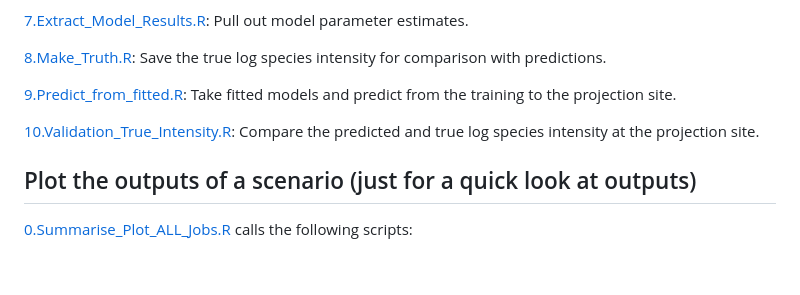
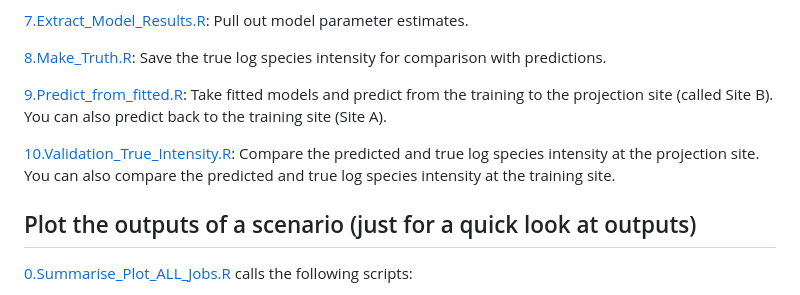
Before and after one commit to patch105/TransferISDM, a Markdown page: README.md, the part around the change. Rendered like a GitHub page; blank space fills up the shorter version.

```diff
--- a/README.md
+++ b/README.md
@@ -56,9 +56,9 @@ Embedded in this script are calls to several other scripts which are outlined be
 
 [8.Make_Truth.R](https://github.com/patch105/AntarcticISDM/blob/main/8.Make_Truth.R): Save the true log species intensity for comparison with predictions.
 
-[9.Predict_from_fitted.R](https://github.com/patch105/AntarcticISDM/blob/main/9.Predict_from_fitted.R): Take fitted models and predict from the training to the projection site.
+[9.Predict_from_fitted.R](https://github.com/patch105/AntarcticISDM/blob/main/9.Predict_from_fitted.R): Take fitted models and predict from the training to the projection site (called Site B). You can also predict back to the training site (Site A).
 
-[10.Validation_True_Intensity.R](https://github.com/patch105/AntarcticISDM/blob/main/10.Validation_True_Intensity.R): Compare the predicted and true log species intensity at the projection site.
+[10.Validation_True_Intensity.R](https://github.com/patch105/AntarcticISDM/blob/main/10.Validation_True_Intensity.R): Compare the predicted and true log species intensity at the projection site. You can also compare the predicted and true log species intensity at the training site.
 
 ## Plot the outputs of a scenario (just for a quick look at outputs)
 
```
